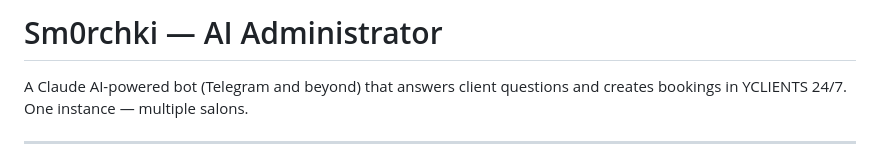
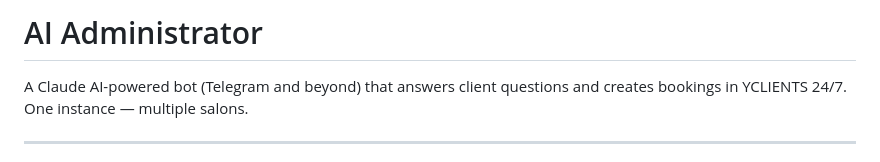
Before and after one commit to tsh-mzz/AI-Administrator, a Markdown page: README.md, the part around the change. Rendered like a GitHub page.

```diff
--- a/README.md
+++ b/README.md
@@ -1,4 +1,4 @@
-# Sm0rchki — AI Administrator
+# AI Administrator
 
 A Claude AI-powered bot (Telegram and beyond) that answers client questions and creates bookings in YCLIENTS 24/7. One instance — multiple salons.
 
```
